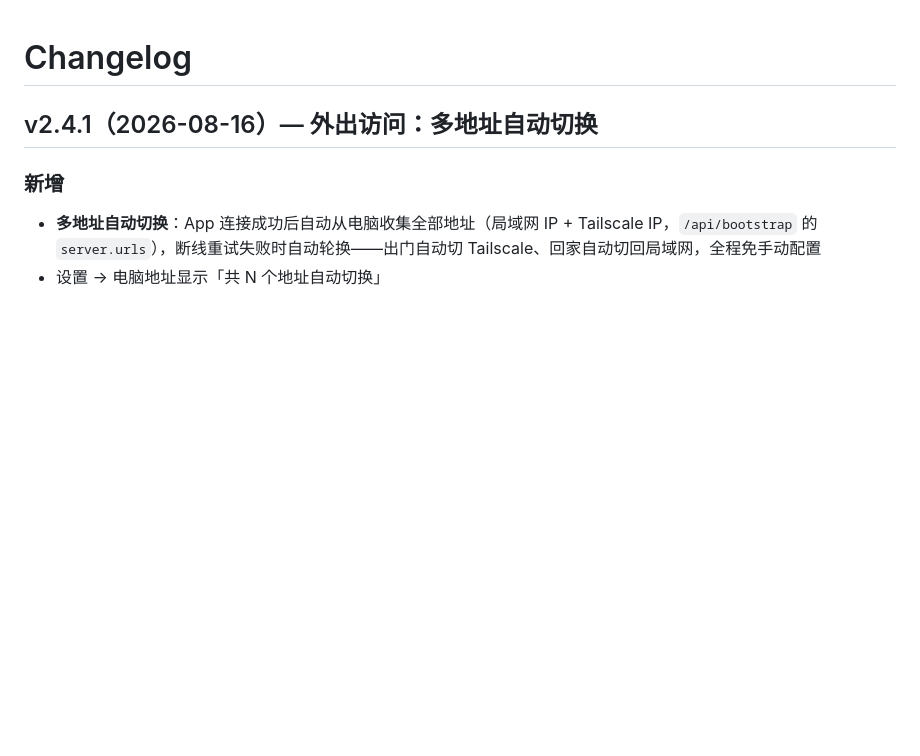
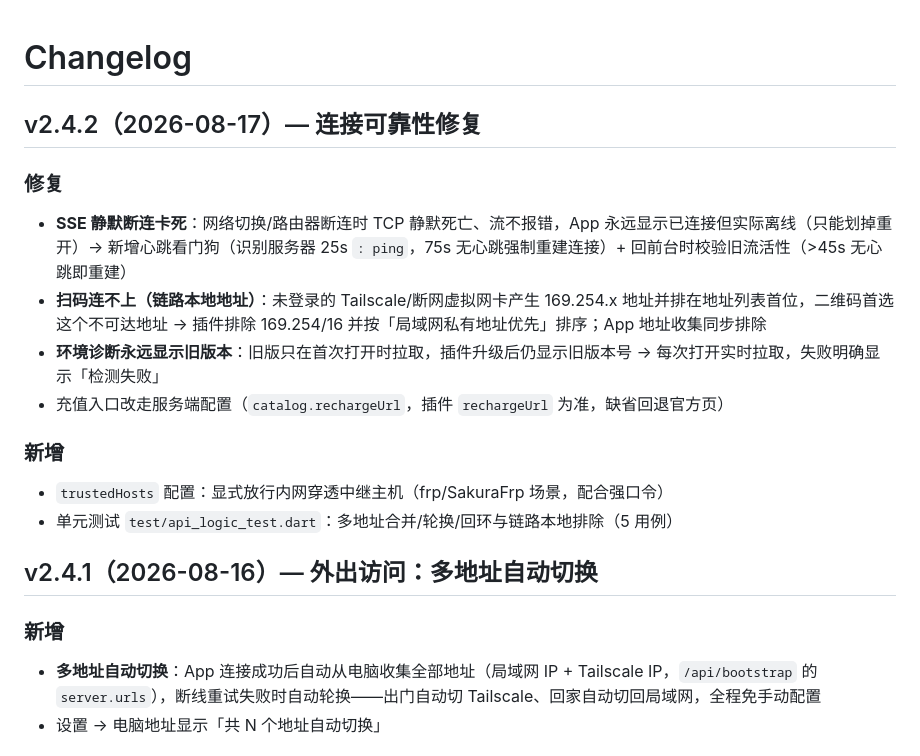
Before and after one commit to 201222-L/dsh-mobile-remote, a Markdown page: CHANGELOG.md, the part around the change. GitHub-like rendering; blank space fills up the shorter version.

Commit message:
docs: CHANGELOG 补 v2.4.2 连接可靠性修复汇总

```diff
--- a/CHANGELOG.md
+++ b/CHANGELOG.md
@@ -1,4 +1,16 @@
 # Changelog
+
+## v2.4.2（2026-08-17）— 连接可靠性修复
+
+### 修复
+- **SSE 静默断连卡死**：网络切换/路由器断连时 TCP 静默死亡、流不报错，App 永远显示已连接但实际离线（只能划掉重开）→ 新增心跳看门狗（识别服务器 25s `: ping`，75s 无心跳强制重建连接）+ 回前台时校验旧流活性（>45s 无心跳即重建）
+- **扫码连不上（链路本地地址）**：未登录的 Tailscale/断网虚拟网卡产生 169.254.x 地址并排在地址列表首位，二维码首选这个不可达地址 → 插件排除 169.254/16 并按「局域网私有地址优先」排序；App 地址收集同步排除
+- **环境诊断永远显示旧版本**：旧版只在首次打开时拉取，插件升级后仍显示旧版本号 → 每次打开实时拉取，失败明确显示「检测失败」
+- 充值入口改走服务端配置（`catalog.rechargeUrl`，插件 `rechargeUrl` 为准，缺省回退官方页）
+
+### 新增
+- `trustedHosts` 配置：显式放行内网穿透中继主机（frp/SakuraFrp 场景，配合强口令）
+- 单元测试 `test/api_logic_test.dart`：多地址合并/轮换/回环与链路本地排除（5 用例）
 
 ## v2.4.1（2026-08-16）— 外出访问：多地址自动切换
 
```
